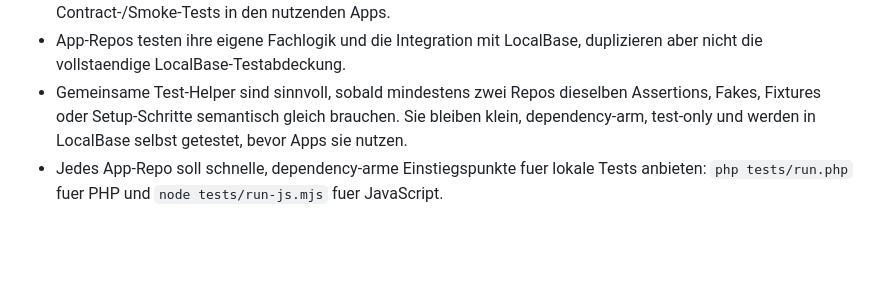
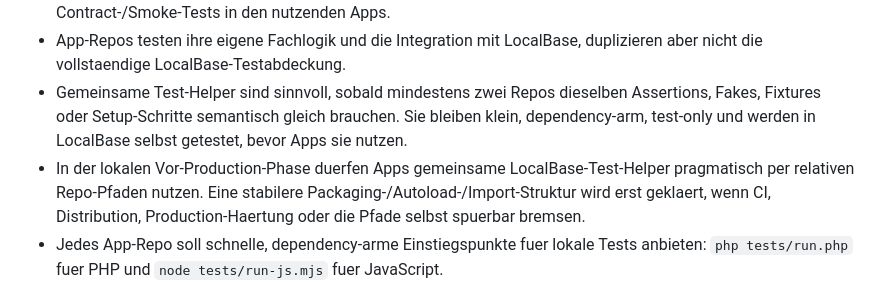
Before and after one commit to Filzmann/br-nextcloud-apps, a Markdown page: AGENTS.md, the part around the change. Drawn GitHub-style; blank space fills up the shorter version.

Commit message:
Document local test helper import policy

```diff
--- a/AGENTS.md
+++ b/AGENTS.md
@@ -180,6 +180,7 @@ Tests werden als Sicherheitsgurt vor groesseren Refactorings behandelt, besonder
 - `localbase` ist Multiplikator-Code und wird strenger behandelt als einzelne Apps: Jede Aenderung an oeffentlichen LocalBase-Vertraegen braucht passende PHP-/JavaScript-Tests in LocalBase und betroffene Contract-/Smoke-Tests in den nutzenden Apps.
 - App-Repos testen ihre eigene Fachlogik und die Integration mit LocalBase, duplizieren aber nicht die vollstaendige LocalBase-Testabdeckung.
 - Gemeinsame Test-Helper sind sinnvoll, sobald mindestens zwei Repos dieselben Assertions, Fakes, Fixtures oder Setup-Schritte semantisch gleich brauchen. Sie bleiben klein, dependency-arm, test-only und werden in LocalBase selbst getestet, bevor Apps sie nutzen.
+- In der lokalen Vor-Production-Phase duerfen Apps gemeinsame LocalBase-Test-Helper pragmatisch per relativen Repo-Pfaden nutzen. Eine stabilere Packaging-/Autoload-/Import-Struktur wird erst geklaert, wenn CI, Distribution, Production-Haertung oder die Pfade selbst spuerbar bremsen.
 - Jedes App-Repo soll schnelle, dependency-arme Einstiegspunkte fuer lokale Tests anbieten: `php tests/run.php` fuer PHP und `node tests/run-js.mjs` fuer JavaScript.
 - Vor jedem Commit laufen die schnellen Tests des betroffenen Repos. Nach LocalBase-Aenderungen laufen zusaetzlich die schnellen Tests der betroffenen Apps.
 - Bei Controller-, DI-, Migrations- oder Nextcloud-Container-Aenderungen zusaetzlich gezielte DDEV-/`occ`-Checks ausfuehren.
```
